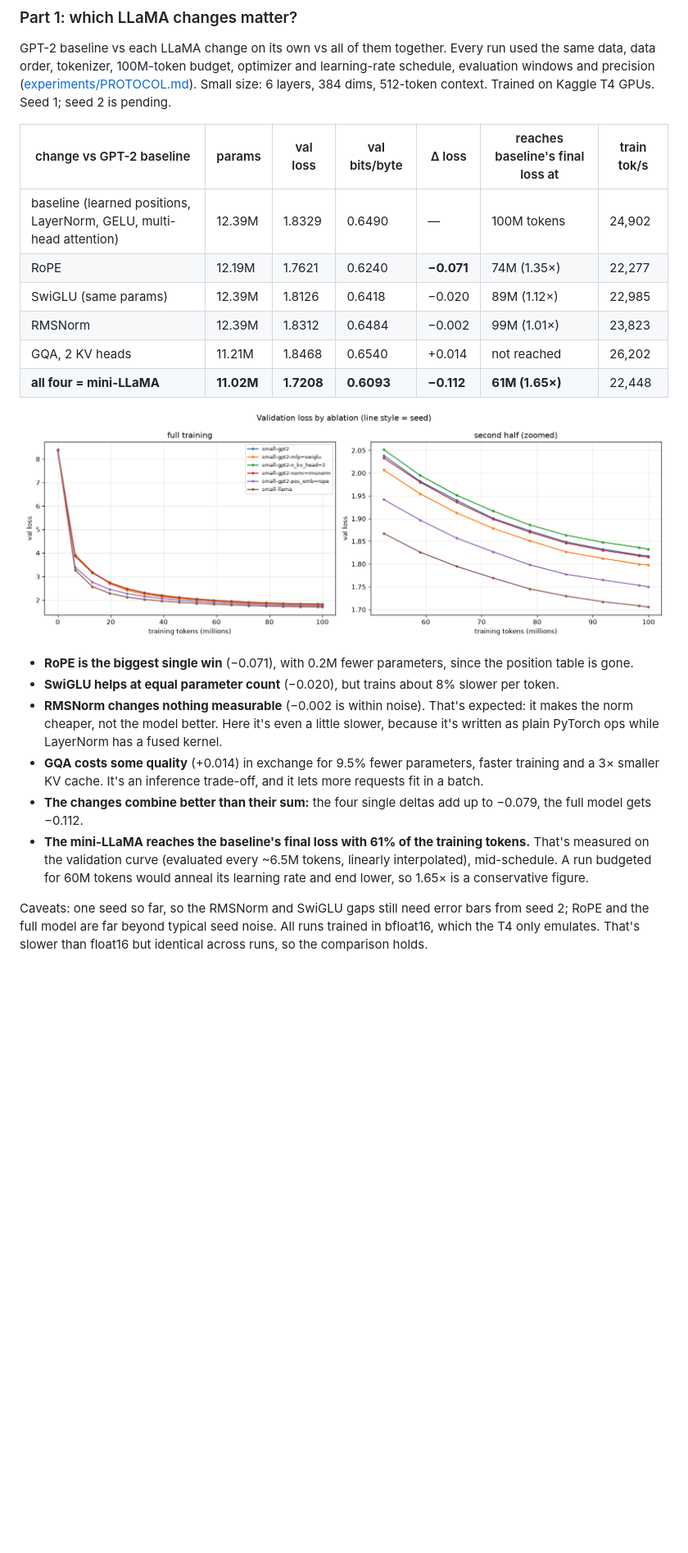
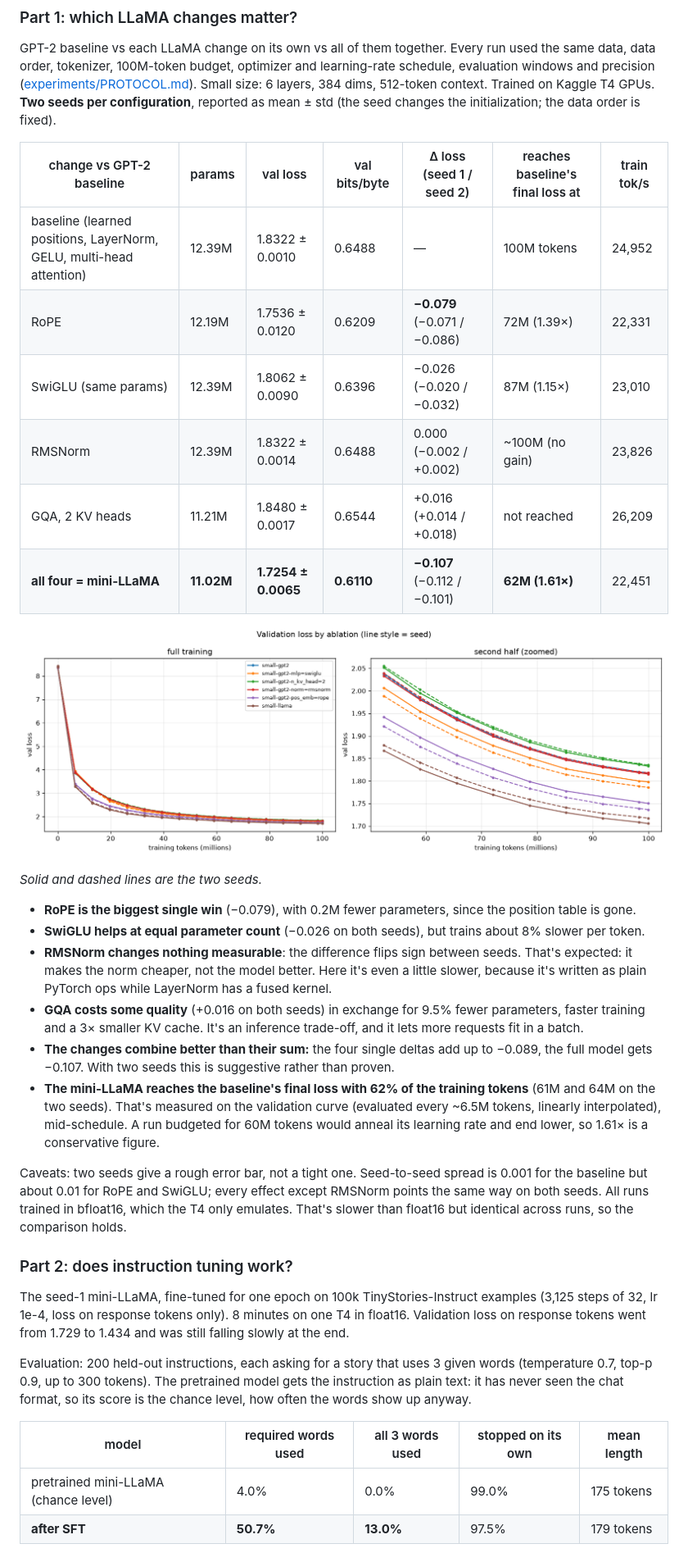
Before and after one commit to arshiafreen090/llm-from-scratch, a Markdown page: README.md, the part around one of its changes. Shown at 82% size. Rendered like a GitHub page; pictures changed too: experiments/loss_curves.png; blank space fills up the shorter version.

Commit message:
Add seed-2 ablation results and instruction-tuning results
Part 1 now has two seeds per configuration (mean +- std): RoPE -0.079,
SwiGLU -0.026, RMSNorm 0.000, GQA +0.016, full mini-LLaMA -0.107, which
reaches the baseline final loss with 62% of the tokens.

Part 2: SFT of the seed-1 mini-LLaMA raises required-word use from 4.0%
(chance) to 50.7% on 200 held-out instructions.

Co-Authored-By: Claude Opus 5.5 <noreply@anthropic.com>

```diff
--- a/README.md
+++ b/README.md
@@ -122,32 +122,53 @@ One decode step costs 5.4 ms for 1 row and 16.5 ms for 16 rows: 16× the tokens
 GPT-2 baseline vs each LLaMA change on its own vs all of them together. Every run used the same data,
 data order, tokenizer, 100M-token budget, optimizer and learning-rate schedule, evaluation windows and
 precision ([experiments/PROTOCOL.md](experiments/PROTOCOL.md)). Small size: 6 layers, 384 dims, 512-token
-context. Trained on Kaggle T4 GPUs. Seed 1; seed 2 is pending.
+context. Trained on Kaggle T4 GPUs. **Two seeds per configuration**, reported as mean ± std
+(the seed changes the initialization; the data order is fixed).
 
-| change vs GPT-2 baseline | params | val loss | val bits/byte | Δ loss | reaches baseline's final loss at | train tok/s |
+| change vs GPT-2 baseline | params | val loss | val bits/byte | Δ loss (seed 1 / seed 2) | reaches baseline's final loss at | train tok/s |
 |---|---|---|---|---|---|---|
-| baseline (learned positions, LayerNorm, GELU, multi-head attention) | 12.39M | 1.8329 | 0.6490 | — | 100M tokens | 24,902 |
-| RoPE | 12.19M | 1.7621 | 0.6240 | **−0.071** | 74M (1.35×) | 22,277 |
-| SwiGLU (same params) | 12.39M | 1.8126 | 0.6418 | −0.020 | 89M (1.12×) | 22,985 |
-| RMSNorm | 12.39M | 1.8312 | 0.6484 | −0.002 | 99M (1.01×) | 23,823 |
-| GQA, 2 KV heads | 11.21M | 1.8468 | 0.6540 | +0.014 | not reached | 26,202 |
-| **all four = mini-LLaMA** | **11.02M** | **1.7208** | **0.6093** | **−0.112** | **61M (1.65×)** | 22,448 |
+| baseline (learned positions, LayerNorm, GELU, multi-head attention) | 12.39M | 1.8322 ± 0.0010 | 0.6488 | — | 100M tokens | 24,952 |
+| RoPE | 12.19M | 1.7536 ± 0.0120 | 0.6209 | **−0.079** (−0.071 / −0.086) | 72M (1.39×) | 22,331 |
+| SwiGLU (same params) | 12.39M | 1.8062 ± 0.0090 | 0.6396 | −0.026 (−0.020 / −0.032) | 87M (1.15×) | 23,010 |
+| RMSNorm | 12.39M | 1.8322 ± 0.0014 | 0.6488 | 0.000 (−0.002 / +0.002) | ~100M (no gain) | 23,826 |
+| GQA, 2 KV heads | 11.21M | 1.8480 ± 0.0017 | 0.6544 | +0.016 (+0.014 / +0.018) | not reached | 26,209 |
+| **all four = mini-LLaMA** | **11.02M** | **1.7254 ± 0.0065** | **0.6110** | **−0.107** (−0.112 / −0.101) | **62M (1.61×)** | 22,451 |
 
 ![validation loss curves](experiments/loss_curves.png)
 
-- **RoPE is the biggest single win** (−0.071), with 0.2M fewer parameters, since the position table is gone.
-- **SwiGLU helps at equal parameter count** (−0.020), but trains about 8% slower per token.
-- **RMSNorm changes nothing measurable** (−0.002 is within noise). That's expected: it makes the norm
-  cheaper, not the model better. Here it's even a little slower, because it's written as plain PyTorch ops
-  while LayerNorm has a fused kernel.
-- **GQA costs some quality** (+0.014) in exchange for 9.5% fewer parameters, faster training and a 3× smaller
-  KV cache. It's an inference trade-off, and it lets more requests fit in a batch.
-- **The changes combine better than their sum:** the four single deltas add up to −0.079, the full model
-  gets −0.112.
-- **The mini-LLaMA reaches the baseline's final loss with 61% of the training tokens.** That's measured on the
-  validation curve (evaluated every ~6.5M tokens, linearly interpolated), mid-schedule. A run budgeted for 60M
-  tokens would anneal its learning rate and end lower, so 1.65× is a conservative figure.
+*Solid and dashed lines are the two seeds.*
 
-Caveats: one seed so far, so the RMSNorm and SwiGLU gaps still need error bars from seed 2; RoPE and
-the full model are far beyond typical seed noise. All runs trained in bfloat16, which the T4 only emulates.
-That's slower than float16 but identical across runs, so the comparison holds.
+- **RoPE is the biggest single win** (−0.079), with 0.2M fewer parameters, since the position table is gone.
+- **SwiGLU helps at equal parameter count** (−0.026 on both seeds), but trains about 8% slower per token.
+- **RMSNorm changes nothing measurable**: the difference flips sign between seeds. That's expected: it makes
+  the norm cheaper, not the model better. Here it's even a little slower, because it's written as plain
+  PyTorch ops while LayerNorm has a fused kernel.
+- **GQA costs some quality** (+0.016 on both seeds) in exchange for 9.5% fewer parameters, faster training and
+  a 3× smaller KV cache. It's an inference trade-off, and it lets more requests fit in a batch.
+- **The changes combine better than their sum:** the four single deltas add up to −0.089, the full model
+  gets −0.107. With two seeds this is suggestive rather than proven.
+- **The mini-LLaMA reaches the baseline's final loss with 62% of the training tokens** (61M and 64M on the
+  two seeds). That's measured on the validation curve (evaluated every ~6.5M tokens, linearly interpolated),
+  mid-schedule. A run budgeted for 60M tokens would anneal its learning rate and end lower, so 1.61× is a
+  conservative figure.
+
+Caveats: two seeds give a rough error bar, not a tight one. Seed-to-seed spread is 0.001 for the baseline
+but about 0.01 for RoPE and SwiGLU; every effect except RMSNorm points the same way on both seeds. All runs
+trained in bfloat16, which the T4 only emulates. That's slower than float16 but identical across runs, so
+the comparison holds.
+
+### Part 2: does instruction tuning work?
+
+The seed-1 mini-LLaMA, fine-tuned for one epoch on 100k TinyStories-Instruct examples (3,125 steps of 32,
+lr 1e-4, loss on response tokens only). 8 minutes on one T4 in float16. Validation loss on response tokens
+went from 1.729 to 1.434 and was still falling slowly at the end.
+
+Evaluation: 200 held-out instructions, each asking for a story that uses 3 given words (temperature 0.7,
+top-p 0.9, up to 300 tokens). The pretrained model gets the instruction as plain text: it has never seen the
+chat format, so its score is the chance level, how often the words show up anyway.
+
+| model | required words used | all 3 words used | stopped on its own | mean length |
+|---|---|---|---|---|
+| pretrained mini-LLaMA (chance level) | 4.0% | 0.0% | 99.0% | 175 tokens |
+| **after SFT** | **50.7%** | **13.0%** | 97.5% | 179 tokens |
+
```
Also changed, not shown: other parts of README.md (+15 -2 lines), experiments/ablations.md (+6 -7 lines).
